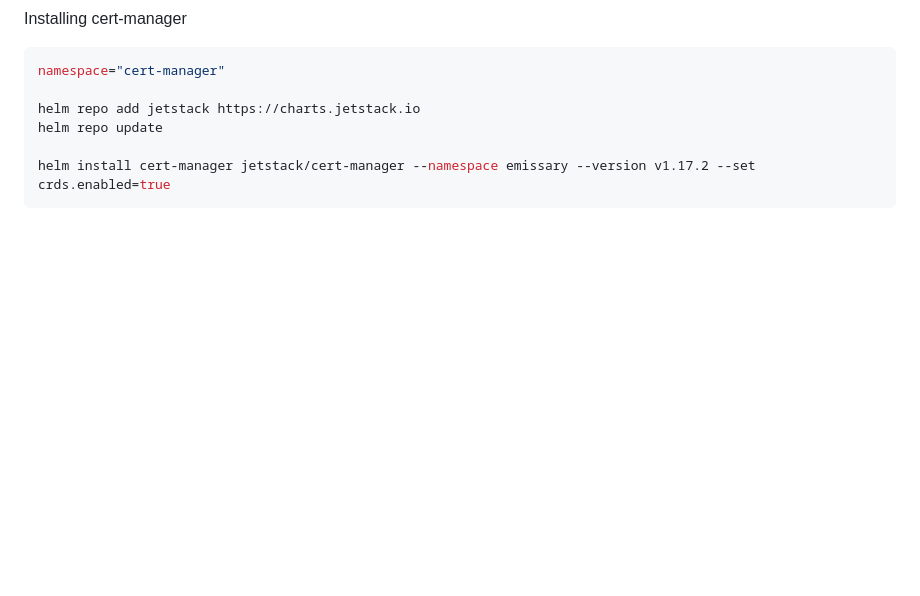
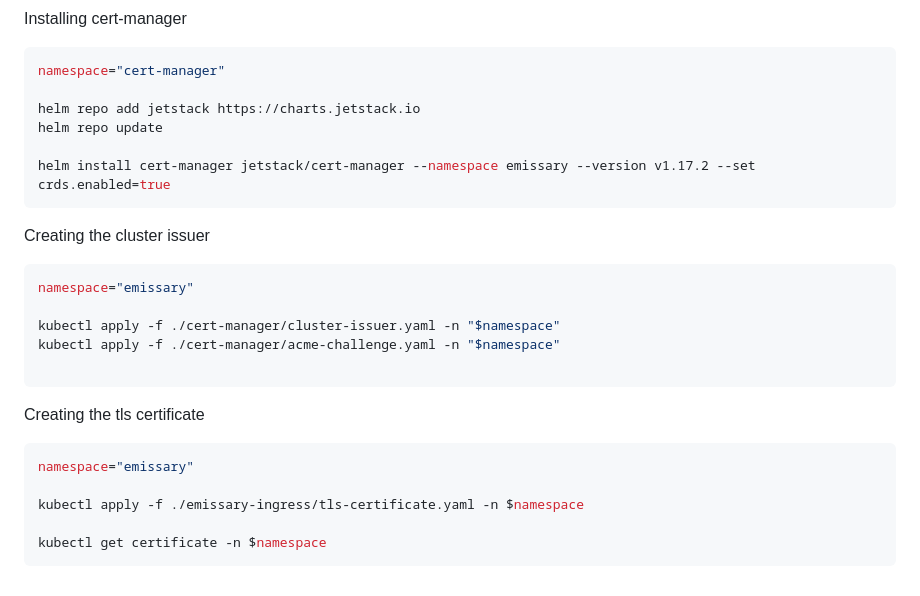
Before and after one commit to dinhdkhoa/.net-microservice, a Markdown page: README.md, the part around the change. Rendered like a GitHub page; blank space fills up the shorter version.

Commit message:
feat: Added the Cluster Issuer & TLS Certificate

````diff
--- a/README.md
+++ b/README.md
@@ -187,3 +187,19 @@ helm repo update
 
 helm install cert-manager jetstack/cert-manager --namespace emissary --version v1.17.2 --set crds.enabled=true
 ```
+Creating the cluster issuer
+```bash
+namespace="emissary"
+
+kubectl apply -f ./cert-manager/cluster-issuer.yaml -n "$namespace"
+kubectl apply -f ./cert-manager/acme-challenge.yaml -n "$namespace"
+
+```
+Creating the tls certificate
+```bash
+namespace="emissary"
+
+kubectl apply -f ./emissary-ingress/tls-certificate.yaml -n $namespace
+
+kubectl get certificate -n $namespace
+```
````
